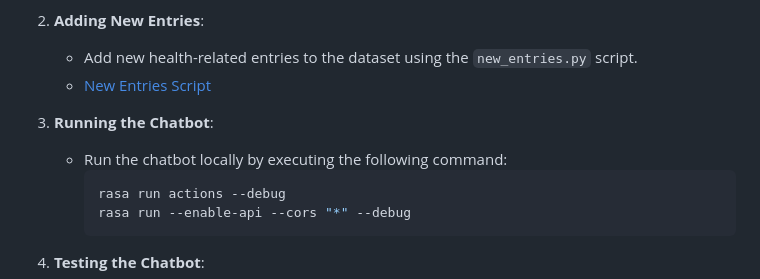
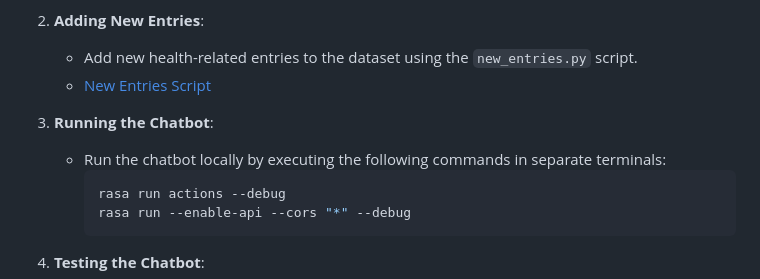
Before and after one commit to CarlosADuranVIllalobos/Health-Assistant-Chatbot, a Markdown page: README.md, the part around the change. Rendered like a GitHub page.

````diff
--- a/README.md
+++ b/README.md
@@ -81,7 +81,7 @@ Health_Assistant_Chatbot/
    - [New Entries Script](scripts/new_entries.py)
 
 3. **Running the Chatbot**:
-   - Run the chatbot locally by executing the following command:
+   - Run the chatbot locally by executing the following commands in separate terminals:
      ```bash
      rasa run actions --debug
      rasa run --enable-api --cors "*" --debug
````
